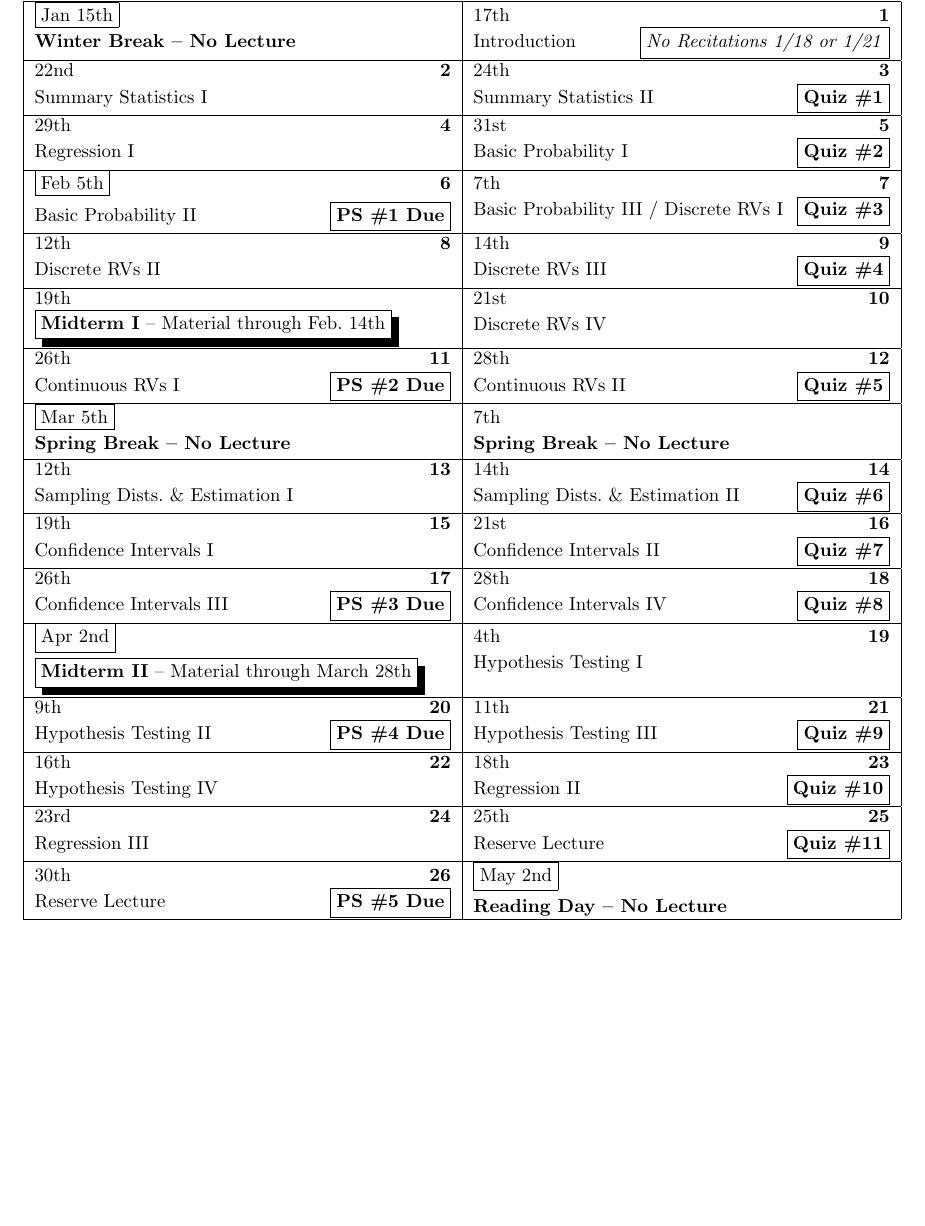
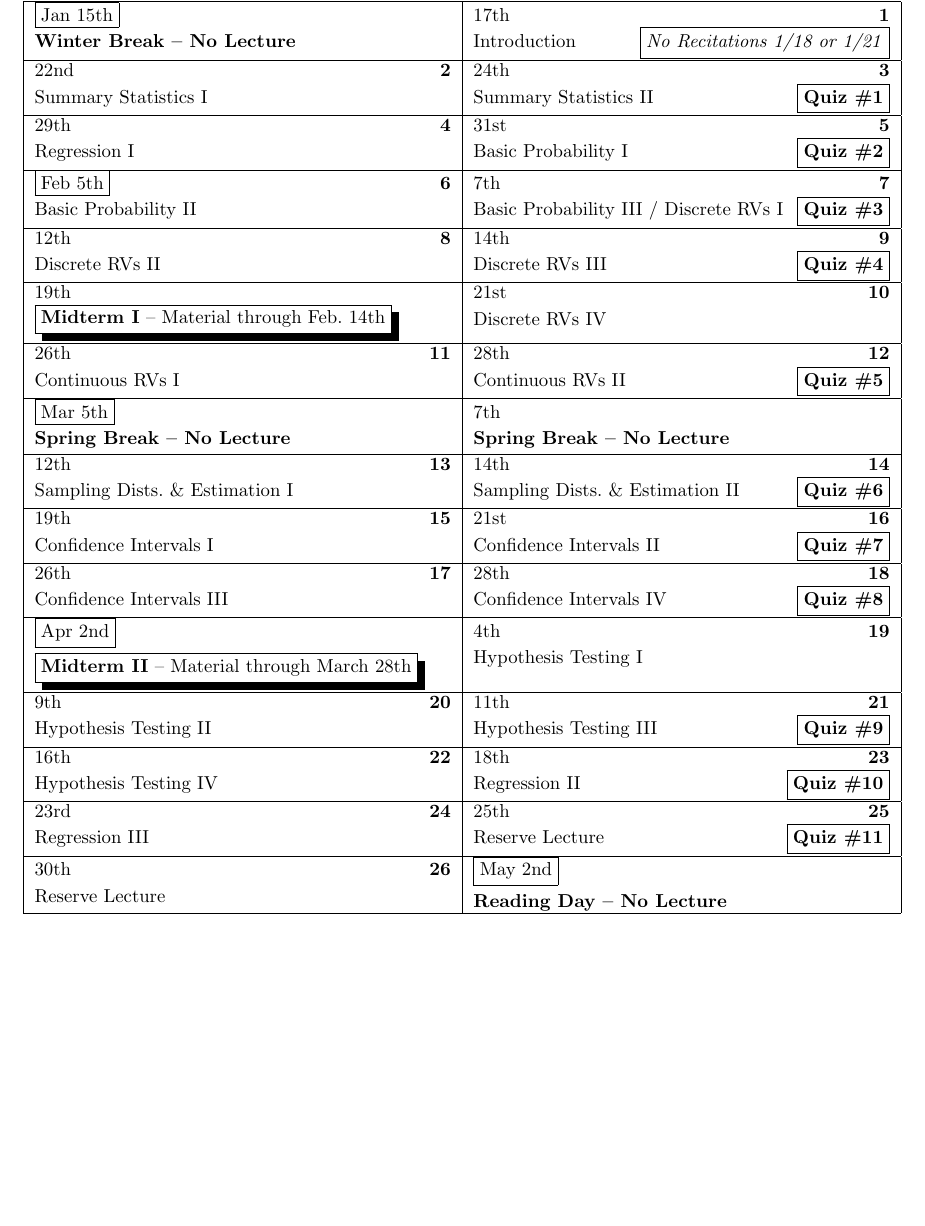
Before and after one commit to fditraglia/Econ103Public, a LaTeX document (syllabus.tex): part of page 4 of 4, cut so that both start at the same text. Compiled offline with pdfLaTeX.

Commit message:
start updating syllabus for Spring 2019

```diff
--- a/syllabus.tex
+++ b/syllabus.tex
@@ -291,28 +291,28 @@ Here are links to some additional free resources to help you learn R:
 \caltextnext{Summary Statistics II \hfill\quiz}
 \caltextnext{Regression I}
 \caltextnext{Basic Probability I \hfill\quiz}
-\caltextnext{Basic Probability II \hfill\ps}
+\caltextnext{Basic Probability II}
 \caltextnext{Basic Probability III / Discrete RVs I \hfill\quiz}
 \caltextnext{Discrete RVs II}
 %\caltextnext{\emph{Reserve Lecture} \hfill\quiz}
 \caltextnext{Discrete RVs III \hfill\quiz}
 \caltextnext{Discrete RVs IV}
-\caltextnext{Continuous RVs I \hfill\ps}
+\caltextnext{Continuous RVs I}
 \caltextnext{Continuous RVs II \hfill\quiz}
 \caltextnext{Sampling Dists.\ \& Estimation I}
 \caltextnext{Sampling Dists.\ \& Estimation II \hfill\quiz}
 \caltextnext{Confidence Intervals I}
 \caltextnext{Confidence Intervals II \hfill\quiz}
-\caltextnext{Confidence Intervals III \hfill\ps}
+\caltextnext{Confidence Intervals III}
 \caltextnext{Confidence Intervals IV \hfill\quiz}
 \caltextnext{Hypothesis Testing I}
-\caltextnext{Hypothesis Testing II \hfill\ps}
+\caltextnext{Hypothesis Testing II}
 \caltextnext{Hypothesis Testing III \hfill\quiz}
 \caltextnext{Hypothesis Testing IV}
 \caltextnext{Regression II \hfill\quiz}
 \caltextnext{Regression III}
 \caltextnext{Reserve Lecture \hfill\quiz}
-\caltextnext{Reserve Lecture \hfill\ps}
+\caltextnext{Reserve Lecture}
 % ... and so on
 
 % Holidays
```
Also changed, not shown: syllabus.pdf.
